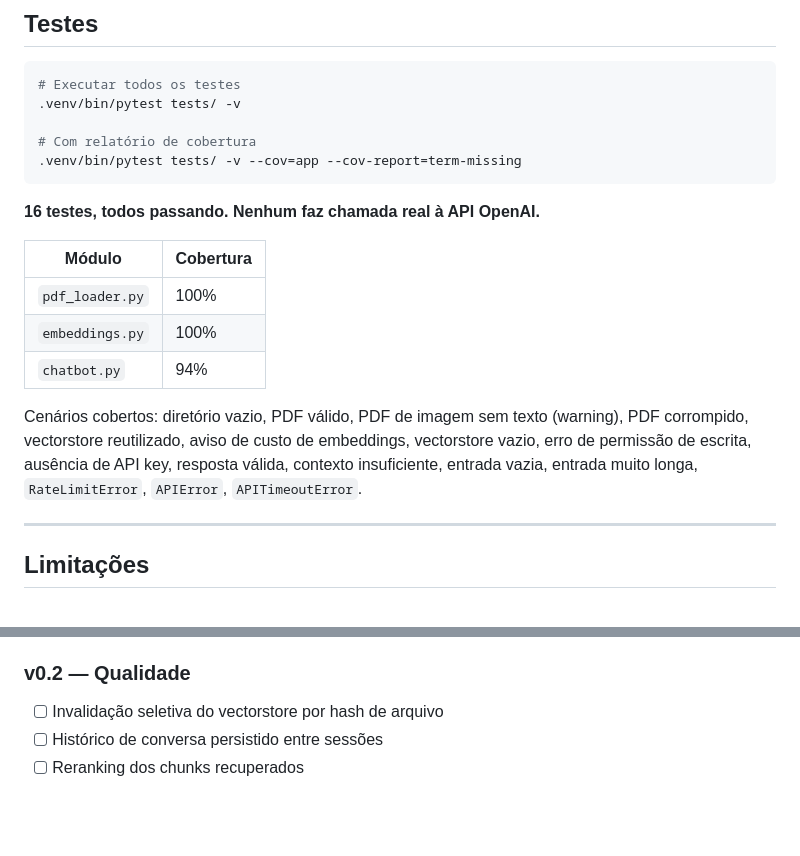
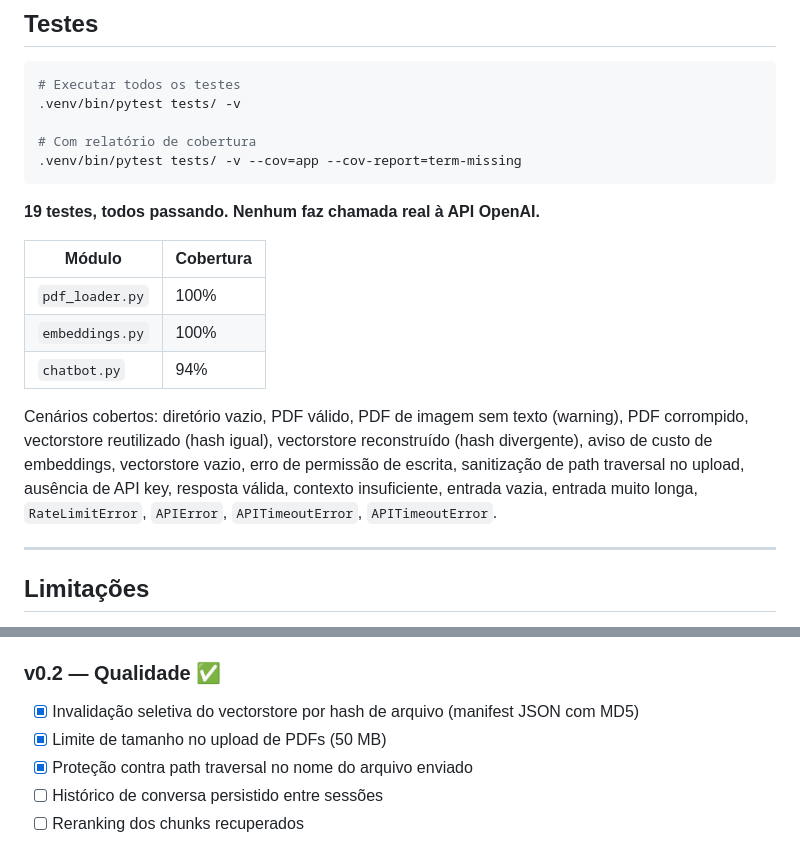
Before and after one commit to lgpsouza/chatbot-rag-pdf, a Markdown page: README.md, 2 parts joined by grey strips. Rendered like a GitHub page; blank space fills up the shorter version.

Commit message:
docs: atualizar README e CLAUDE.md para v0.2 (19 testes, roadmap revisado)
Co-Authored-By: Claude Sonnet 4.6 <noreply@anthropic.com>

````diff
--- a/README.md
+++ b/README.md
@@ -178,7 +178,7 @@ flowchart LR
 .venv/bin/pytest tests/ -v --cov=app --cov-report=term-missing
 ```
 
-**16 testes, todos passando. Nenhum faz chamada real à API OpenAI.**
+**19 testes, todos passando. Nenhum faz chamada real à API OpenAI.**
 
 | Módulo | Cobertura |
 | --- | --- |
@@ -186,7 +186,7 @@ flowchart LR
 | `embeddings.py` | 100% |
 | `chatbot.py` | 94% |
 
-Cenários cobertos: diretório vazio, PDF válido, PDF de imagem sem texto (warning), PDF corrompido, vectorstore reutilizado, aviso de custo de embeddings, vectorstore vazio, erro de permissão de escrita, ausência de API key, resposta válida, contexto insuficiente, entrada vazia, entrada muito longa, `RateLimitError`, `APIError`, `APITimeoutError`.
+Cenários cobertos: diretório vazio, PDF válido, PDF de imagem sem texto (warning), PDF corrompido, vectorstore reutilizado (hash igual), vectorstore reconstruído (hash divergente), aviso de custo de embeddings, vectorstore vazio, erro de permissão de escrita, sanitização de path traversal no upload, ausência de API key, resposta válida, contexto insuficiente, entrada vazia, entrada muito longa, `RateLimitError`, `APIError`, `APITimeoutError`, `APITimeoutError`.
 
 ---
 
@@ -212,9 +212,11 @@ Cenários cobertos: diretório vazio, PDF válido, PDF de imagem sem texto (warn
 - [x] Tratamento de erros de API (`RateLimitError`, `APIError`, `APITimeoutError`)
 - [x] Suite de testes unitários com mocks (16 testes, 100% nos módulos de negócio)
 
-### v0.2 — Qualidade
+### v0.2 — Qualidade ✅
 
-- [ ] Invalidação seletiva do vectorstore por hash de arquivo
+- [x] Invalidação seletiva do vectorstore por hash de arquivo (manifest JSON com MD5)
+- [x] Limite de tamanho no upload de PDFs (50 MB)
+- [x] Proteção contra path traversal no nome do arquivo enviado
 - [ ] Histórico de conversa persistido entre sessões
 - [ ] Reranking dos chunks recuperados
 
````
Also changed, not shown: CLAUDE.md (+8 -4 lines).
